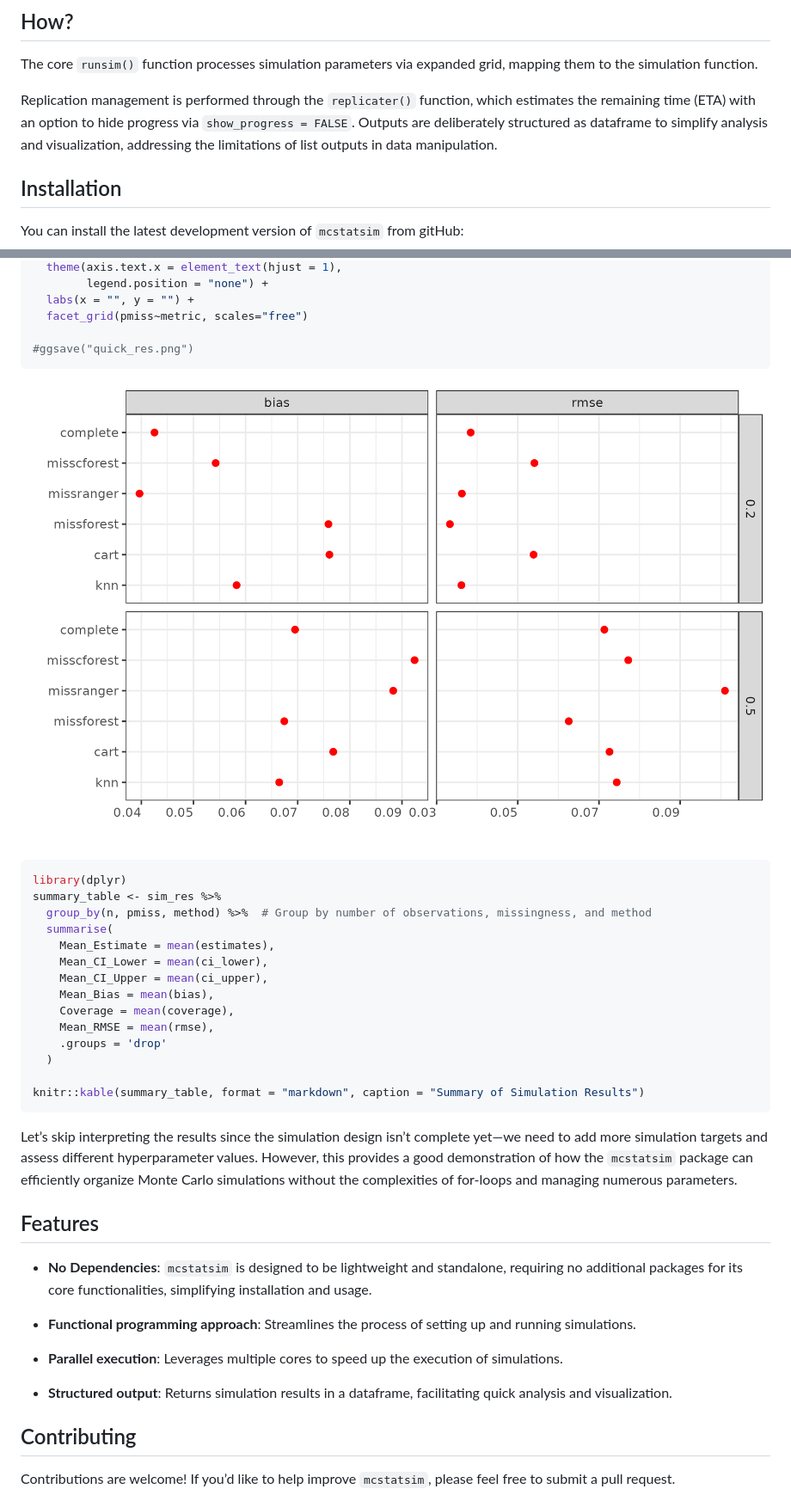
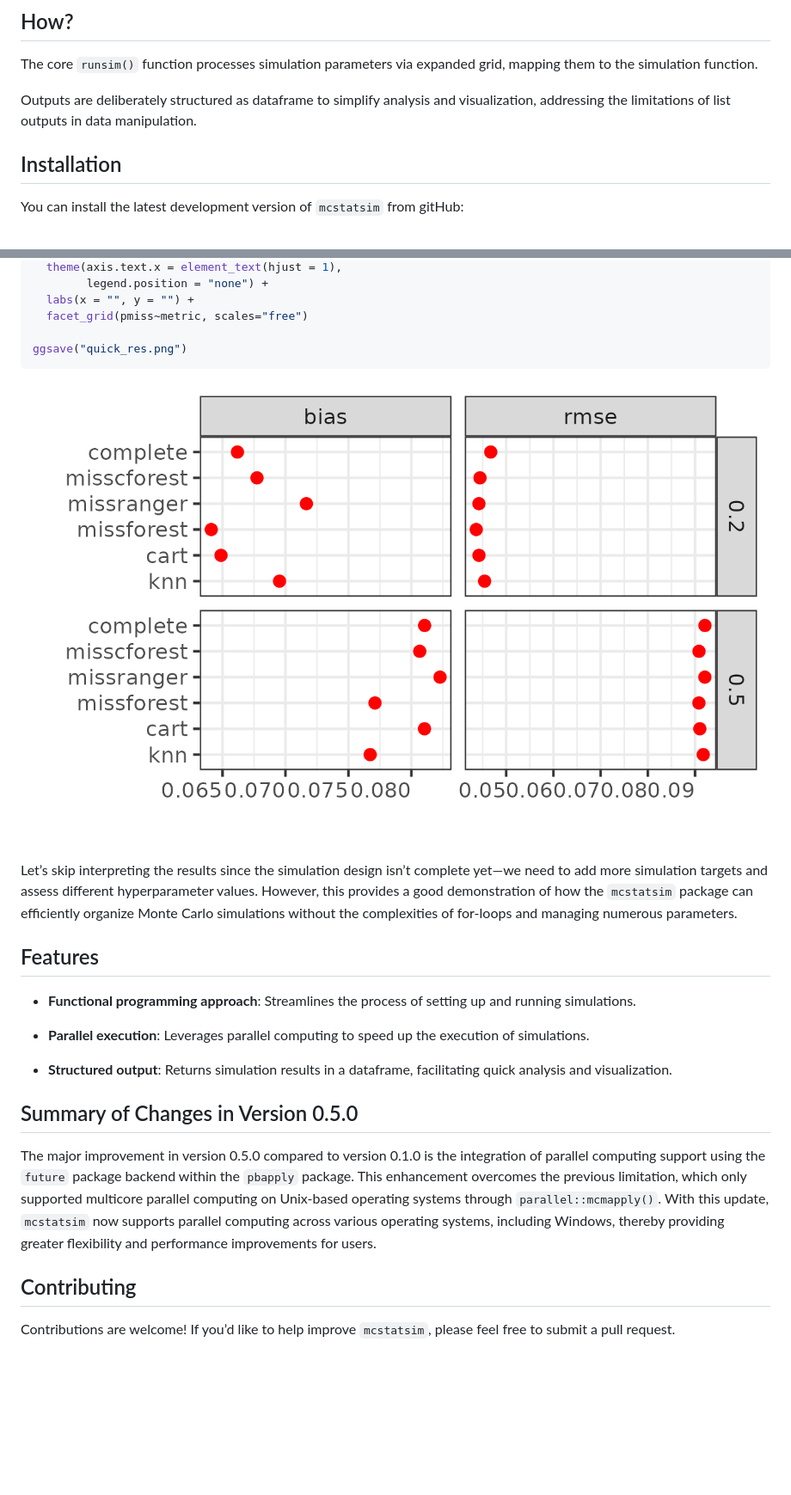
Before and after one commit to ielbadisy/mcstatsim, a Markdown page: README.md, 2 parts joined by grey strips. Shown: that part at 86% size. Rendered like a GitHub page; pictures changed too: man/figures/quick_res.png; blank space fills up the shorter version.

Commit message:
initial commit

````diff
--- a/README.md
+++ b/README.md
@@ -14,11 +14,9 @@ targets**.
 The core `runsim()` function processes simulation parameters via
 expanded grid, mapping them to the simulation function.
 
-Replication management is performed through the `replicater()` function,
-which estimates the remaining time (ETA) with an option to hide progress
-via `show_progress = FALSE`. Outputs are deliberately structured as
-dataframe to simplify analysis and visualization, addressing the
-limitations of list outputs in data manipulation.
+Outputs are deliberately structured as dataframe to simplify analysis
+and visualization, addressing the limitations of list outputs in data
+manipulation.
 
 ## Installation
 
@@ -255,27 +249,10 @@ ggplot(sim_res2, aes(x=value, y=method, fill=method)) +
   labs(x = "", y = "") +
   facet_grid(pmiss~metric, scales="free")
 
-#ggsave("quick_res.png")
+ggsave("quick_res.png")
 ```
 
 ![](man/figures/quick_res.png)
-
-``` r
-library(dplyr)
-summary_table <- sim_res %>%
-  group_by(n, pmiss, method) %>%  # Group by number of observations, missingness, and method
-  summarise(
-    Mean_Estimate = mean(estimates),
-    Mean_CI_Lower = mean(ci_lower),
-    Mean_CI_Upper = mean(ci_upper),
-    Mean_Bias = mean(bias),
-    Coverage = mean(coverage),
-    Mean_RMSE = mean(rmse),
-    .groups = 'drop'
-  )
-
-knitr::kable(summary_table, format = "markdown", caption = "Summary of Simulation Results")
-```
 
 Let’s skip interpreting the results since the simulation design isn’t
 complete yet—we need to add more simulation targets and assess different
@@ -286,19 +263,26 @@ parameters.
 
 ## Features
 
-- **No Dependencies**: `mcstatsim` is designed to be lightweight and
-  standalone, requiring no additional packages for its core
-  functionalities, simplifying installation and usage.
-
 - **Functional programming approach**: Streamlines the process of
   setting up and running simulations.
 
-- **Parallel execution**: Leverages multiple cores to speed up the
+- **Parallel execution**: Leverages parallel computing to speed up the
   execution of simulations.
 
 - **Structured output**: Returns simulation results in a dataframe,
   facilitating quick analysis and visualization.
 
+## Summary of Changes in Version 0.5.0
+
+The major improvement in version 0.5.0 compared to version 0.1.0 is the
+integration of parallel computing support using the `future` package
+backend within the `pbapply` package. This enhancement overcomes the
+previous limitation, which only supported multicore parallel computing
+on Unix-based operating systems through `parallel::mcmapply()`. With
+this update, `mcstatsim` now supports parallel computing across various
+operating systems, including Windows, thereby providing greater
+flexibility and performance improvements for users.
+
 ## Contributing
 
 Contributions are welcome! If you’d like to help improve `mcstatsim`,
````
Also changed, not shown: other parts of README.md (+12 -16 lines), 11 other files.
